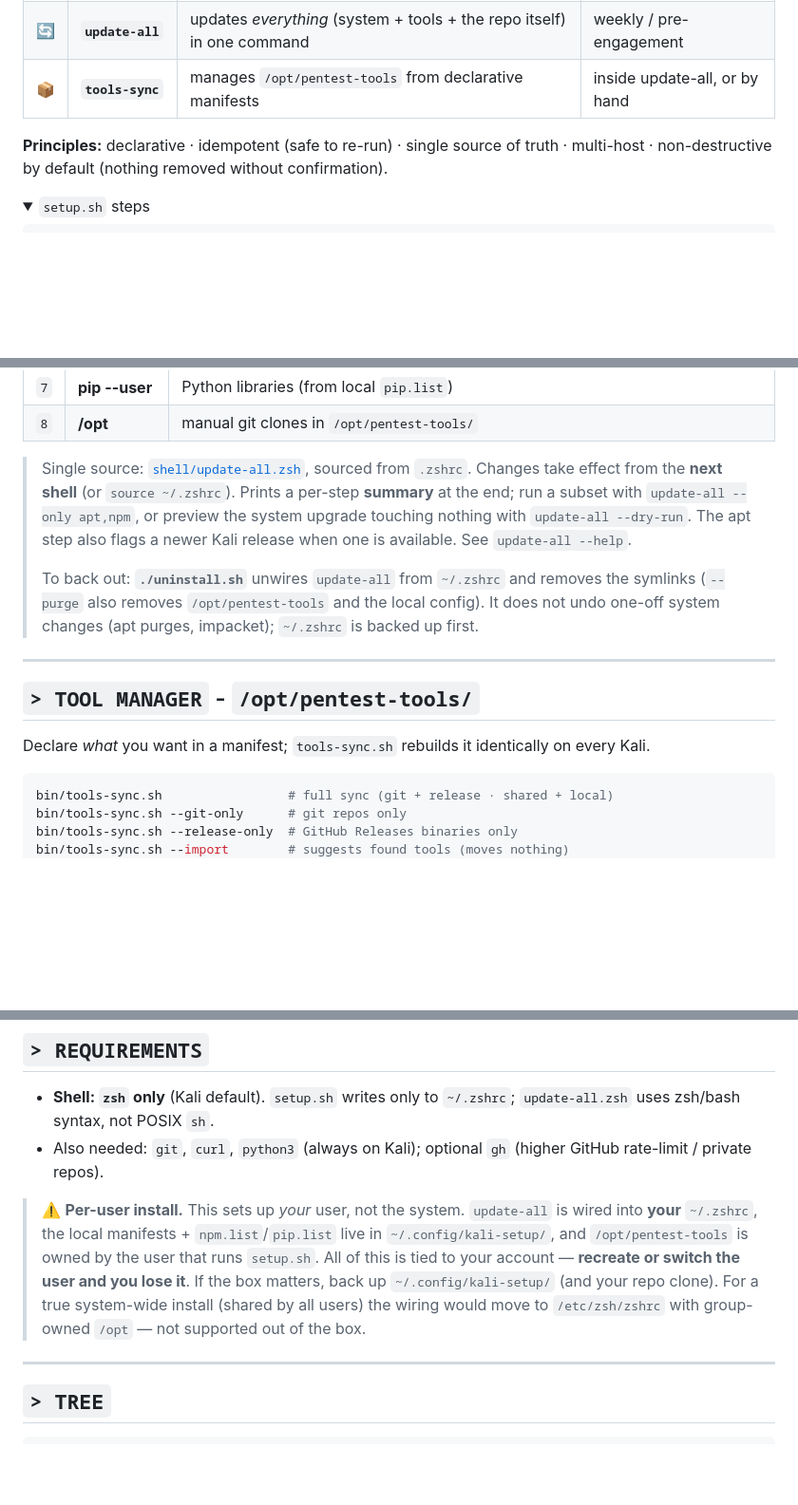
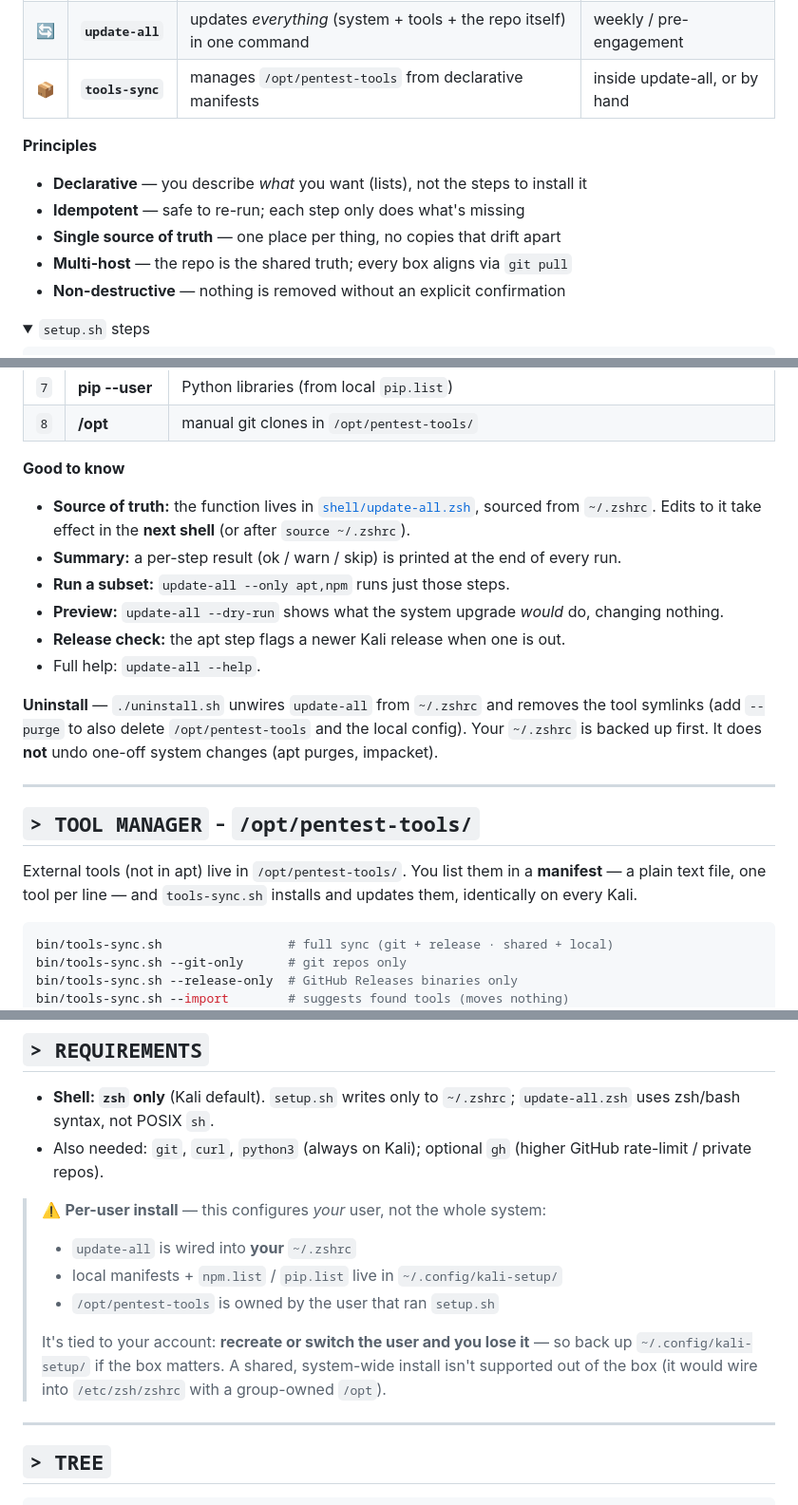
Before and after one commit to SysK69/kali-setup, a Markdown page: README.md, 3 parts joined by grey strips. Shown at 95% size. Drawn GitHub-style; folded sections open; blank space fills up the shorter version.

````diff
--- a/README.md
+++ b/README.md
@@ -40,7 +40,13 @@ root@kali:~# update-all        # keep it fresh, forever
 | 🔄 | **`update-all`** | updates *everything* (system + tools + the repo itself) in one command | weekly / pre-engagement |
 | 📦 | **`tools-sync`** | manages `/opt/pentest-tools` from declarative manifests | inside update-all, or by hand |
 
-**Principles:** declarative · idempotent (safe to re-run) · single source of truth · multi-host · non-destructive by default (nothing removed without confirmation).
+**Principles**
+
+- **Declarative** — you describe *what* you want (lists), not the steps to install it
+- **Idempotent** — safe to re-run; each step only does what's missing
+- **Single source of truth** — one place per thing, no copies that drift apart
+- **Multi-host** — the repo is the shared truth; every box aligns via `git pull`
+- **Non-destructive** — nothing is removed without an explicit confirmation
 
 <details>
 <summary><code>setup.sh</code> steps</summary>
@@ -75,15 +81,22 @@ One command, updates everything - and updates itself (step 1 is `git pull` of th
 | `7` | **pip --user** | Python libraries (from local `pip.list`) |
 | `8` | **/opt** | manual git clones in `/opt/pentest-tools/` |
 
-> Single source: [`shell/update-all.zsh`](shell/update-all.zsh), sourced from `.zshrc`. Changes take effect from the **next shell** (or `source ~/.zshrc`). Prints a per-step **summary** at the end; run a subset with `update-all --only apt,npm`, or preview the system upgrade touching nothing with `update-all --dry-run`. The apt step also flags a newer Kali release when one is available. See `update-all --help`.
->
-> To back out: **`./uninstall.sh`** unwires `update-all` from `~/.zshrc` and removes the symlinks (`--purge` also removes `/opt/pentest-tools` and the local config). It does not undo one-off system changes (apt purges, impacket); `~/.zshrc` is backed up first.
+**Good to know**
+
+- **Source of truth:** the function lives in [`shell/update-all.zsh`](shell/update-all.zsh), sourced from `~/.zshrc`. Edits to it take effect in the **next shell** (or after `source ~/.zshrc`).
+- **Summary:** a per-step result (ok / warn / skip) is printed at the end of every run.
+- **Run a subset:** `update-all --only apt,npm` runs just those steps.
+- **Preview:** `update-all --dry-run` shows what the system upgrade *would* do, changing nothing.
+- **Release check:** the apt step flags a newer Kali release when one is out.
+- Full help: `update-all --help`.
+
+**Uninstall** — `./uninstall.sh` unwires `update-all` from `~/.zshrc` and removes the tool symlinks (add `--purge` to also delete `/opt/pentest-tools` and the local config). Your `~/.zshrc` is backed up first. It does **not** undo one-off system changes (apt purges, impacket).
 
 ---
 
 ## `> TOOL MANAGER` - `/opt/pentest-tools/`
 
-Declare *what* you want in a manifest; `tools-sync.sh` rebuilds it identically on every Kali.
+External tools (not in apt) live in `/opt/pentest-tools/`. You list them in a **manifest** — a plain text file, one tool per line — and `tools-sync.sh` installs and updates them, identically on every Kali.
 
 ```bash
 bin/tools-sync.sh                 # full sync (git + release · shared + local)
@@ -126,7 +139,12 @@ Edit config/manifests on one box → push → every other Kali receives them on
 - **Shell: `zsh` only** (Kali default). `setup.sh` writes only to `~/.zshrc`; `update-all.zsh` uses zsh/bash syntax, not POSIX `sh`.
 - Also needed: `git`, `curl`, `python3` (always on Kali); optional `gh` (higher GitHub rate-limit / private repos).
 
-> ⚠️ **Per-user install.** This sets up *your* user, not the system. `update-all` is wired into **your** `~/.zshrc`, the local manifests + `npm.list`/`pip.list` live in `~/.config/kali-setup/`, and `/opt/pentest-tools` is owned by the user that runs `setup.sh`. All of this is tied to your account — **recreate or switch the user and you lose it**. If the box matters, back up `~/.config/kali-setup/` (and your repo clone). For a true system-wide install (shared by all users) the wiring would move to `/etc/zsh/zshrc` with group-owned `/opt` — not supported out of the box.
+> ⚠️ **Per-user install** — this configures *your* user, not the whole system:
+> - `update-all` is wired into **your** `~/.zshrc`
+> - local manifests + `npm.list` / `pip.list` live in `~/.config/kali-setup/`
+> - `/opt/pentest-tools` is owned by the user that ran `setup.sh`
+>
+> It's tied to your account: **recreate or switch the user and you lose it** — so back up `~/.config/kali-setup/` if the box matters. A shared, system-wide install isn't supported out of the box (it would wire into `/etc/zsh/zshrc` with a group-owned `/opt`).
 
 ---
 
````
Also changed, not shown: README.it.md (+24 -6 lines).
